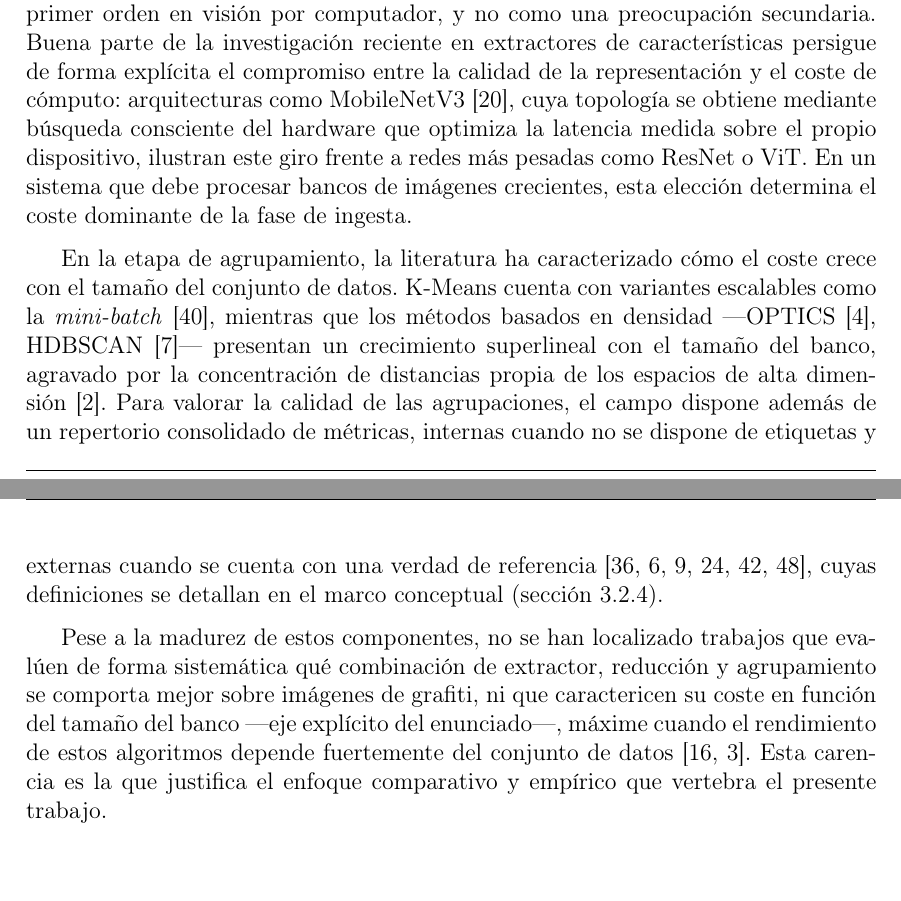
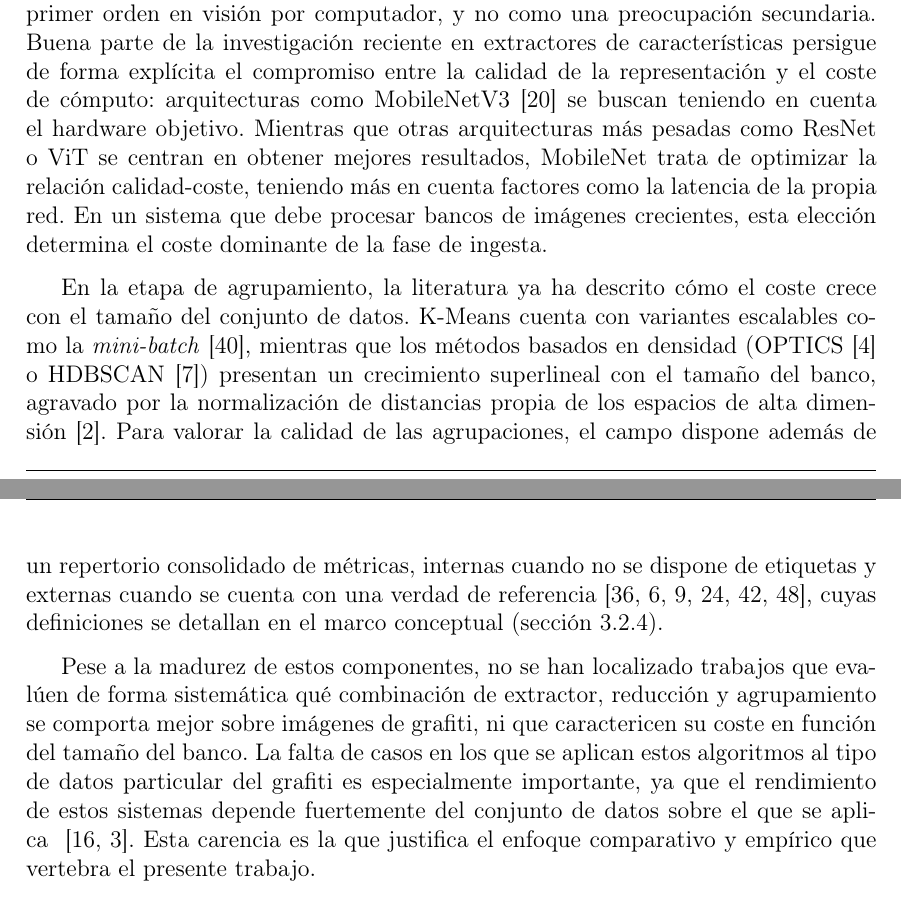
Before and after one commit to Luengor/tfm, a LaTeX document (doc/informe.tex, which reads doc/doc/art.tex): two parts of pages 15 and 16 of 38, joined at a grey line, cut so that both start at the same text. Compiled offline with pdfLaTeX.

Commit message:
cleaner art

```diff
--- a/doc/doc/art.tex
+++ b/doc/doc/art.tex
@@ -205,32 +205,36 @@ primer orden en visión por computador, y no como una preocupación secundaria.
 Buena parte de la investigación reciente en extractores de características
 persigue de forma explícita el compromiso entre la calidad de la representación
 y el coste de cómputo: arquitecturas como
-MobileNetV3~\cite{howard_searching_2019}, cuya topología se obtiene mediante
-búsqueda consciente del hardware que optimiza la latencia medida sobre el propio
-dispositivo, ilustran este giro frente a redes más pesadas como ResNet o ViT. En
-un sistema que debe procesar bancos de imágenes crecientes, esta elección
-determina el coste dominante de la fase de ingesta.
+MobileNetV3~\cite{howard_searching_2019} se buscan teniendo en cuenta el
+hardware objetivo. Mientras que otras arquitecturas más pesadas como ResNet o
+ViT se centran en obtener mejores resultados, MobileNet trata de optimizar la
+relación calidad-coste, teniendo más en cuenta factores como la latencia de la
+propia red. En un sistema que debe procesar bancos de imágenes crecientes, esta
+elección determina el coste dominante de la fase de ingesta.
 
-En la etapa de agrupamiento, la literatura ha caracterizado cómo el coste crece
+En la etapa de agrupamiento, la literatura ya ha descrito cómo el coste crece
 con el tamaño del conjunto de datos. K-Means cuenta con variantes escalables
 como la \textit{mini-batch}~\cite{sculley_web-scale_2010}, mientras que los
-métodos basados en densidad —OPTICS~\cite{ankerst_optics_1999},
-HDBSCAN~\cite{campello_density-based_2013}— presentan un crecimiento superlineal
-con el tamaño del banco, agravado por la concentración de distancias propia de
-los espacios de alta dimensión~\cite{aggarwal_k-anonymity_2005}. Para valorar la
-calidad de las agrupaciones, el campo dispone además de un repertorio
-consolidado de métricas, internas cuando no se dispone de etiquetas y externas
-cuando se cuenta con una verdad de referencia~\cite{rousseeuw_silhouettes_1987,
-calinski_dendrite_1974, davies_cluster_1979, hubert_comparing_1985,
-strehl_cluster_2002, van_rijsbergen_c_j_information_1979}, cuyas definiciones se
-detallan en el marco conceptual (sección~\ref{subsubsec:metricas}).
+métodos basados en densidad (OPTICS~\cite{ankerst_optics_1999} o
+HDBSCAN~\cite{campello_density-based_2013}) presentan un crecimiento
+superlineal con el tamaño del banco, agravado por la normalización de
+distancias propia de los espacios de alta
+dimensión~\cite{aggarwal_k-anonymity_2005}. Para valorar la calidad de las
+agrupaciones, el campo dispone además de un repertorio consolidado de métricas,
+internas cuando no se dispone de etiquetas y externas cuando se cuenta con una
+verdad de referencia~\cite{rousseeuw_silhouettes_1987, calinski_dendrite_1974,
+davies_cluster_1979, hubert_comparing_1985, strehl_cluster_2002,
+van_rijsbergen_c_j_information_1979}, cuyas definiciones se detallan en el
+marco conceptual (sección~\ref{subsubsec:metricas}).
 
 Pese a la madurez de estos componentes, no se han localizado trabajos que
 evalúen de forma sistemática qué combinación de extractor, reducción y
-agrupamiento se comporta mejor sobre imágenes de grafiti, ni que caractericen su
-coste en función del tamaño del banco —eje explícito del enunciado—, máxime
-cuando el rendimiento de estos algoritmos depende fuertemente del conjunto de
-datos~\cite{franti_k-means_2018, ahmed_k-means_2020}. Esta carencia es la que
+agrupamiento se comporta mejor sobre imágenes de grafiti, ni que caractericen
+su coste en función del tamaño del banco. La falta de casos en los que se
+aplican estos algoritmos al tipo de datos particular del grafiti es
+especialmente importante, ya que el rendimiento de estos sistemas depende
+fuertemente del conjunto de datos sobre el que se aplica
+~\cite{franti_k-means_2018,ahmed_k-means_2020}. Esta carencia es la que
 justifica el enfoque comparativo y empírico que vertebra el presente trabajo.
 
 % ---------------------------------------------------------------------
```
Also changed, not shown: doc/doc/art.tex (2 more changed lines).
